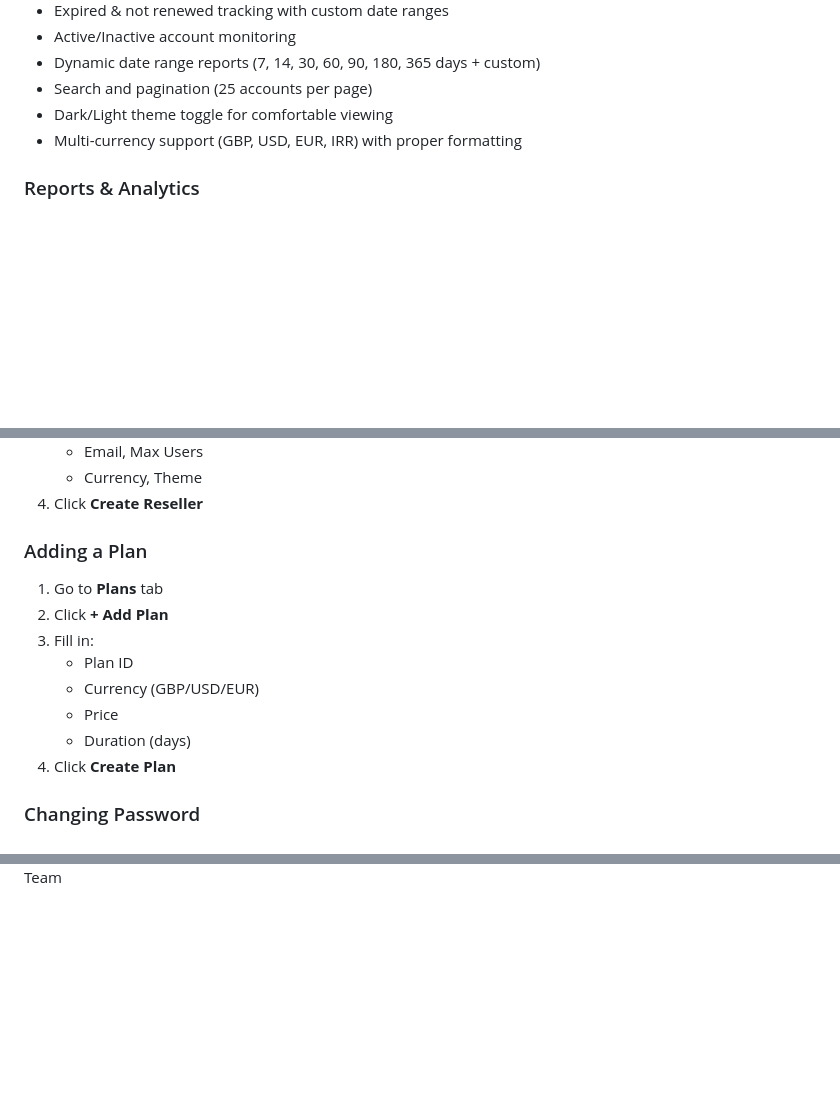
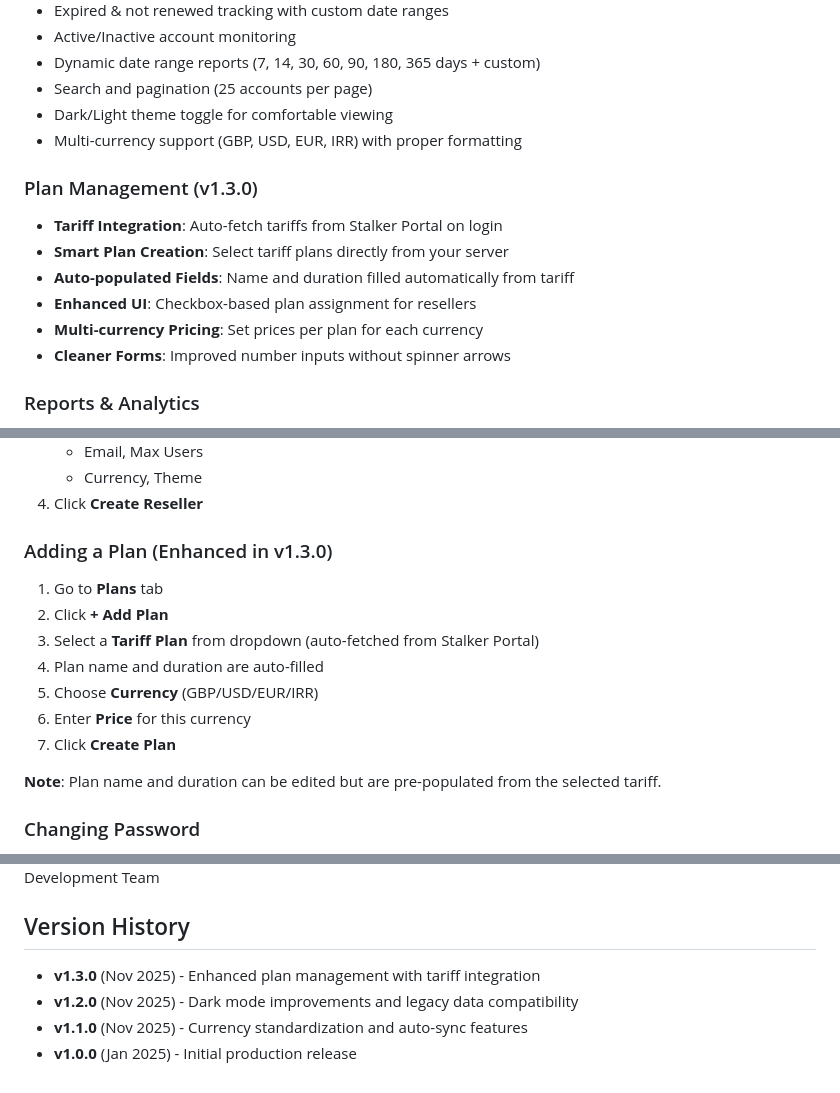
Before and after one commit to kousheshy/Billing-Second-Generation, a Markdown page: README.md, 3 parts joined by grey strips. GitHub-like rendering; blank space fills up the shorter version.

Commit message:
Update README.md for version 1.3.0
- Updated version badge to 1.3.0
- Added Plan Management (v1.3.0) section with new features
- Updated file structure with new API endpoints
- Enhanced Adding a Plan instructions with tariff integration
- Added version history section
- Updated last updated date to November 2025

```diff
--- a/README.md
+++ b/README.md
@@ -74,6 +74,14 @@ Your IPTV/STB billing management system is running with complete UI integrated w
 - Dark/Light theme toggle for comfortable viewing
 - Multi-currency support (GBP, USD, EUR, IRR) with proper formatting
 
+### Plan Management (v1.3.0)
+- **Tariff Integration**: Auto-fetch tariffs from Stalker Portal on login
+- **Smart Plan Creation**: Select tariff plans directly from your server
+- **Auto-populated Fields**: Name and duration filled automatically from tariff
+- **Enhanced UI**: Checkbox-based plan assignment for resellers
+- **Multi-currency Pricing**: Set prices per plan for each currency
+- **Cleaner Forms**: Improved number inputs without spinner arrows
+
 ### Reports & Analytics
 - Total accounts overview
 - Active vs expired accounts breakdown
@@ -172,15 +182,16 @@ Current Billing Shahrokh/
    - Currency, Theme
 4. Click **Create Reseller**
 
-### Adding a Plan
+### Adding a Plan (Enhanced in v1.3.0)
 1. Go to **Plans** tab
 2. Click **+ Add Plan**
-3. Fill in:
-   - Plan ID
-   - Currency (GBP/USD/EUR)
-   - Price
-   - Duration (days)
-4. Click **Create Plan**
+3. Select a **Tariff Plan** from dropdown (auto-fetched from Stalker Portal)
+4. Plan name and duration are auto-filled
+5. Choose **Currency** (GBP/USD/EUR/IRR)
+6. Enter **Price** for this currency
+7. Click **Create Plan**
+
+**Note**: Plan name and duration can be edited but are pre-populated from the selected tariff.
 
 ### Changing Password
 1. Go to **Settings** tab
@@ -375,2 +386,9 @@ Unauthorized copying, modification, or distribution is prohibited.
 **Status:** Production Ready ✅
 **Maintained by:** ShowBox Development Team
+
+## Version History
+
+- **v1.3.0** (Nov 2025) - Enhanced plan management with tariff integration
+- **v1.2.0** (Nov 2025) - Dark mode improvements and legacy data compatibility
+- **v1.1.0** (Nov 2025) - Currency standardization and auto-sync features
+- **v1.0.0** (Jan 2025) - Initial production release
```
Also changed, not shown: other parts of README.md (+6 -4 lines).
